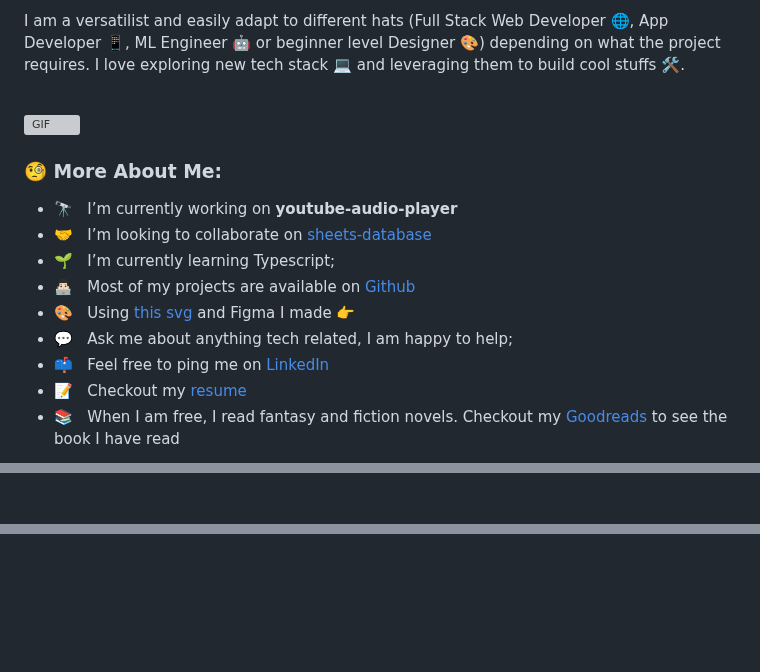
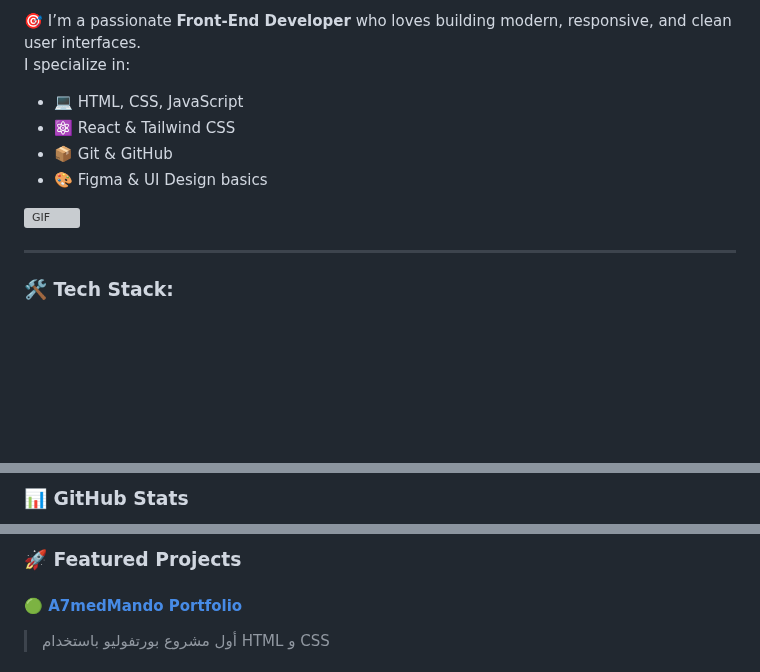
Before and after one commit to A7medMando/A7medMando, a Markdown page: README.md, 3 parts joined by grey strips. GitHub-like rendering; blank space fills up the shorter version; grey boxes are pictures that could not be loaded.

```diff
--- a/README.md
+++ b/README.md
@@ -6,19 +6,16 @@
 
-I am a versatilist and easily adapt to different hats (Full Stack Web Developer 🌐, App Developer 📱, ML Engineer 🤖 or beginner level Designer 🎨) depending on what the project requires. I love exploring new tech stack 💻 and leveraging them to build cool stuffs 🛠️.
-<br/>
-<br/>
+<br/><br/>
+
+🎯 I’m a passionate **Front‑End Developer** who loves building modern, responsive, and clean user interfaces.
+I specialize in:
+- 💻 HTML, CSS, JavaScript
+- ⚛️ React & Tailwind CSS
+- 📦 Git & GitHub
+- 🎨 Figma & UI Design basics
 
 <img align="right" alt="GIF" src="https://raw.githubusercontent.com/rahul-jha98/rahul-jha98/main/techstack.gif" width="360px"/>
 
-### 🧐 More About Me:
+---
 
-- 🔭 &nbsp; I’m currently working on **youtube-audio-player**
-- 🤝 &nbsp; I’m looking to collaborate on [sheets-database](https://github.com/rahul-jha98/sheets-database)
-- 🌱 &nbsp; I’m currently learning Typescript;
-- 👨🏻‍💻 &nbsp; Most of my projects are available on [Github](https://github.com/rahul-jha98?tab=repositories)
-- 🎨 &nbsp; Using [this svg](https://storyset.com/illustration/javascript-frameworks/amico) and Figma I made 👉
-- 💬 &nbsp; Ask me about anything tech related, I am happy to help;
-- 📫 &nbsp; Feel free to ping me on [LinkedIn](https://www.linkedin.com/in/rahul-jha98/)
-- 📝 &nbsp; Checkout my [resume](https://drive.google.com/file/d/1ZpR5pVBTnl_Qybq7GE3MGy1SB1JehVSE/view?usp=sharing)
-- 📚 &nbsp; When I am free, I read fantasy and fiction novels. Checkout my [Goodreads](https://www.goodreads.com/rahul-jha98) to see the book I have read
+### 🛠️ Tech Stack:
 
@@ -43,2 +33,3 @@ I am a versatilist and easily adapt to different hats (Full Stack Web Developer
 
+### 📊 GitHub Stats
 
@@ -50,5 +40,6 @@ I am a versatilist and easily adapt to different hats (Full Stack Web Developer
 
-</a>
+### 🚀 Featured Projects
 
-<br>
+#### 🟢 [A7medMando Portfolio](https://a7medmando.github.io/A7medMando/)
+> أول مشروع بورتفوليو باستخدام HTML و CSS
 
```
Also changed, not shown: other parts of README.md (+26 -30 lines).
